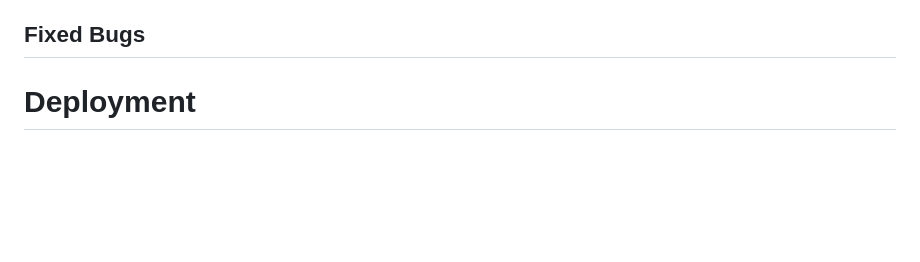
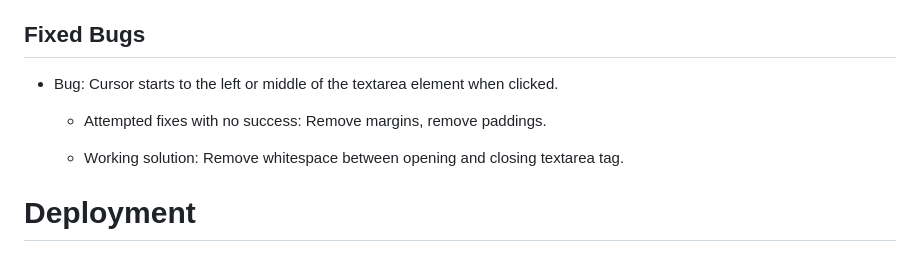
Before and after one commit to Tekali7/IlBelPaese, a Markdown page: README.md, the part around the change. Drawn GitHub-style; blank space fills up the shorter version.

Commit message:
Update readme fixed bugs

```diff
--- a/README.md
+++ b/README.md
@@ -264,6 +264,12 @@ Testing has been carried out on the following browsers:
 
 ## Fixed Bugs
 
+- Bug: Cursor starts to the left or middle of the textarea element when clicked.
+
+    - Attempted fixes with no success: Remove margins, remove paddings.
+
+    - Working solution: Remove whitespace between opening and closing textarea tag.
+
 # Deployment
 ## How to Deploy
 
```
